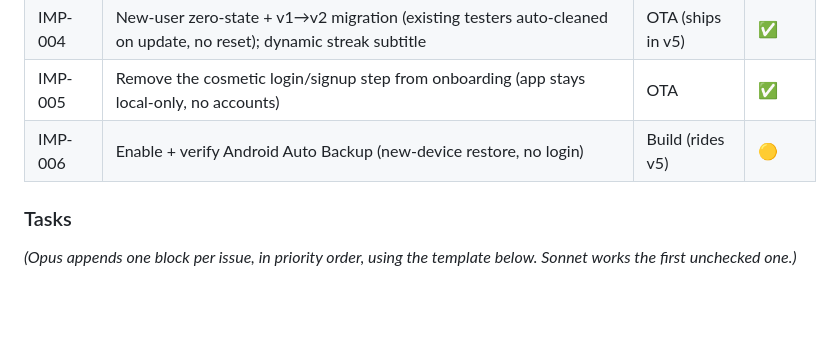
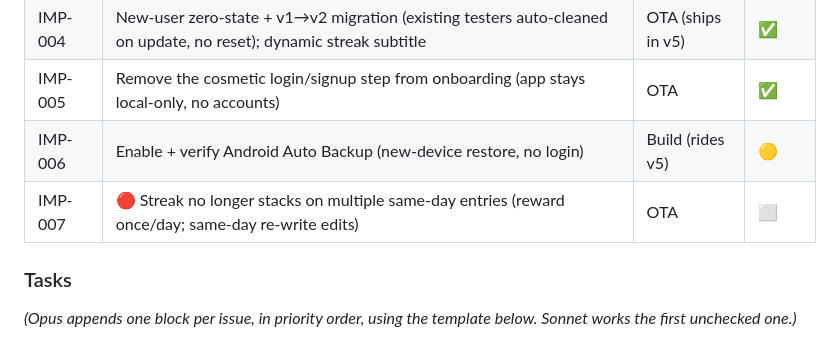
Before and after one commit to destructaphoenix/dailyrituals, a Markdown page: PROGRESS.md, the part around one of its changes. Drawn GitHub-style; blank space fills up the shorter version.

Commit message:
docs(progress): scope IMP-007 (critical - streak no longer stacks on same-day entries)

```diff
--- a/PROGRESS.md
+++ b/PROGRESS.md
@@ -157,6 +157,7 @@ Legend: ⬜ Not started · 🟡 In progress · ✅ Done · ⛔ Blocked
 | IMP-004 | New-user zero-state + v1→v2 migration (existing testers auto-cleaned on update, no reset); dynamic streak subtitle | OTA (ships in v5) | ✅ |
 | IMP-005 | Remove the cosmetic login/signup step from onboarding (app stays local-only, no accounts) | OTA | ✅ |
 | IMP-006 | Enable + verify Android Auto Backup (new-device restore, no login) | Build (rides v5) | 🟡 |
+| IMP-007 | 🔴 Streak no longer stacks on multiple same-day entries (reward once/day; same-day re-write edits) | OTA | ⬜ |
 
 ### Tasks
 _(Opus appends one block per issue, in priority order, using the template below. Sonnet works the first unchecked one.)_
```
Also changed, not shown: other parts of PROGRESS.md (+25 -0 lines).
